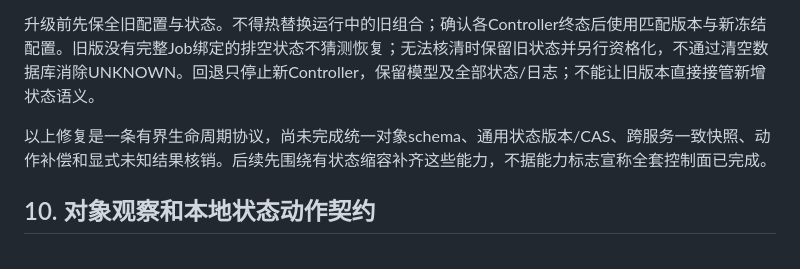
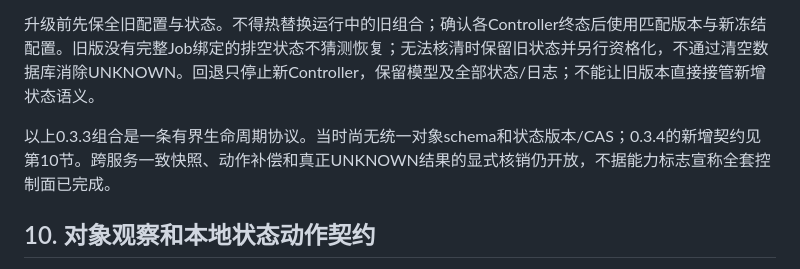
Before and after one commit to vLLM-HUST/ride, a Markdown page: docs/architecture/INDEPENDENT_CONTROLLERS.md, the part around the change. Drawn GitHub-style.

```diff
--- a/docs/architecture/INDEPENDENT_CONTROLLERS.md
+++ b/docs/architecture/INDEPENDENT_CONTROLLERS.md
@@ -85,7 +85,7 @@ B1/SWE 线保持用户要求的暂停；其他研究线和共享平台工作不
 
 升级前先保全旧配置与状态。不得热替换运行中的旧组合；确认各Controller终态后使用匹配版本与新冻结配置。旧版没有完整Job绑定的排空状态不猜测恢复；无法核清时保留旧状态并另行资格化，不通过清空数据库消除UNKNOWN。回退只停止新Controller，保留模型及全部状态/日志；不能让旧版本直接接管新增状态语义。
 
-以上修复是一条有界生命周期协议，尚未完成统一对象schema、通用状态版本/CAS、跨服务一致快照、动作补偿和显式未知结果核销。后续先围绕有状态缩容补齐这些能力，不据能力标志宣称全套控制面已完成。
+以上0.3.3组合是一条有界生命周期协议。当时尚无统一对象schema和状态版本/CAS；0.3.4的新增契约见第10节。跨服务一致快照、动作补偿和真正UNKNOWN结果的显式核销仍开放，不据能力标志宣称全套控制面已完成。
 
 ## 10. 对象观察和本地状态动作契约
 
```
Also changed, not shown: docs/architecture/CONTROLLER_ROADMAP.md (+13 -5 lines).
